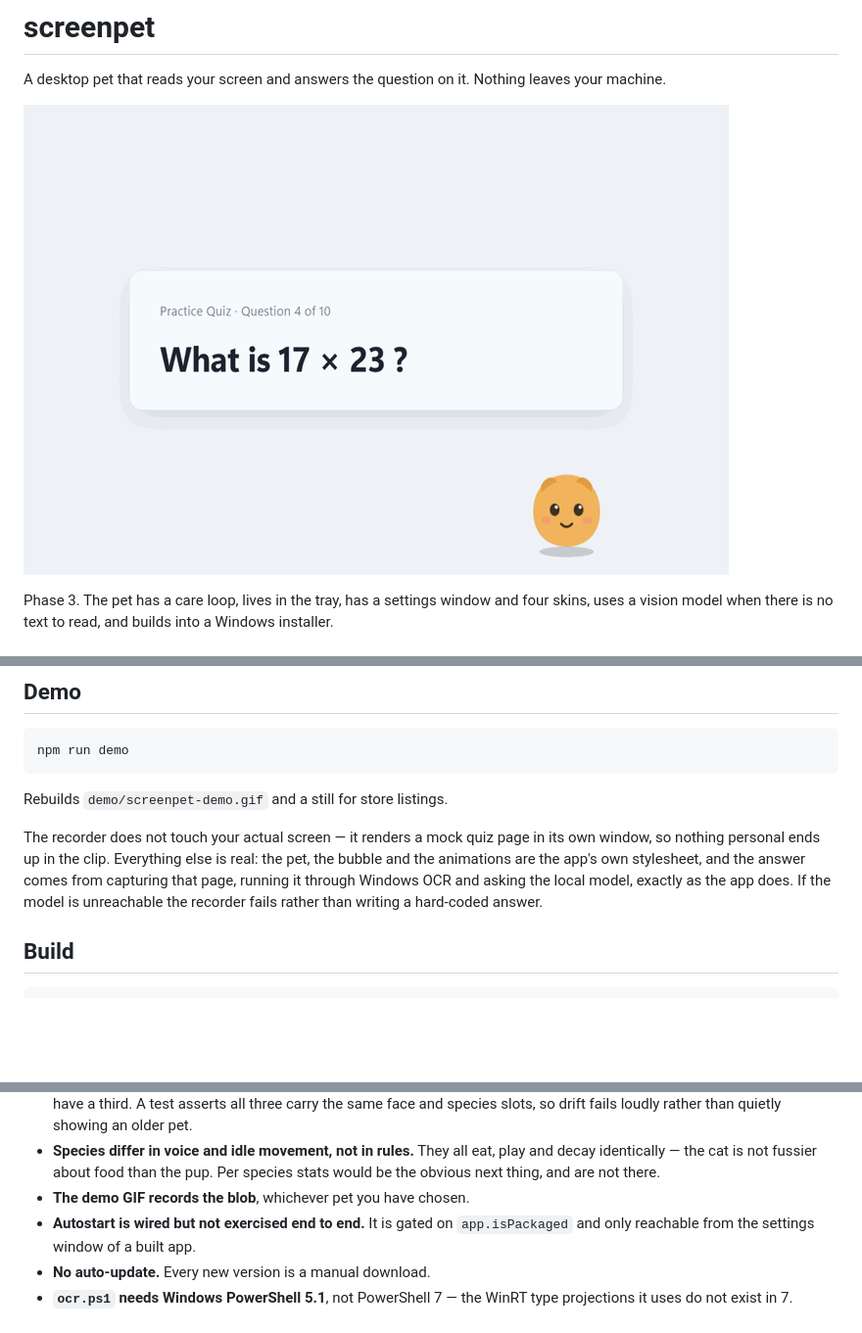
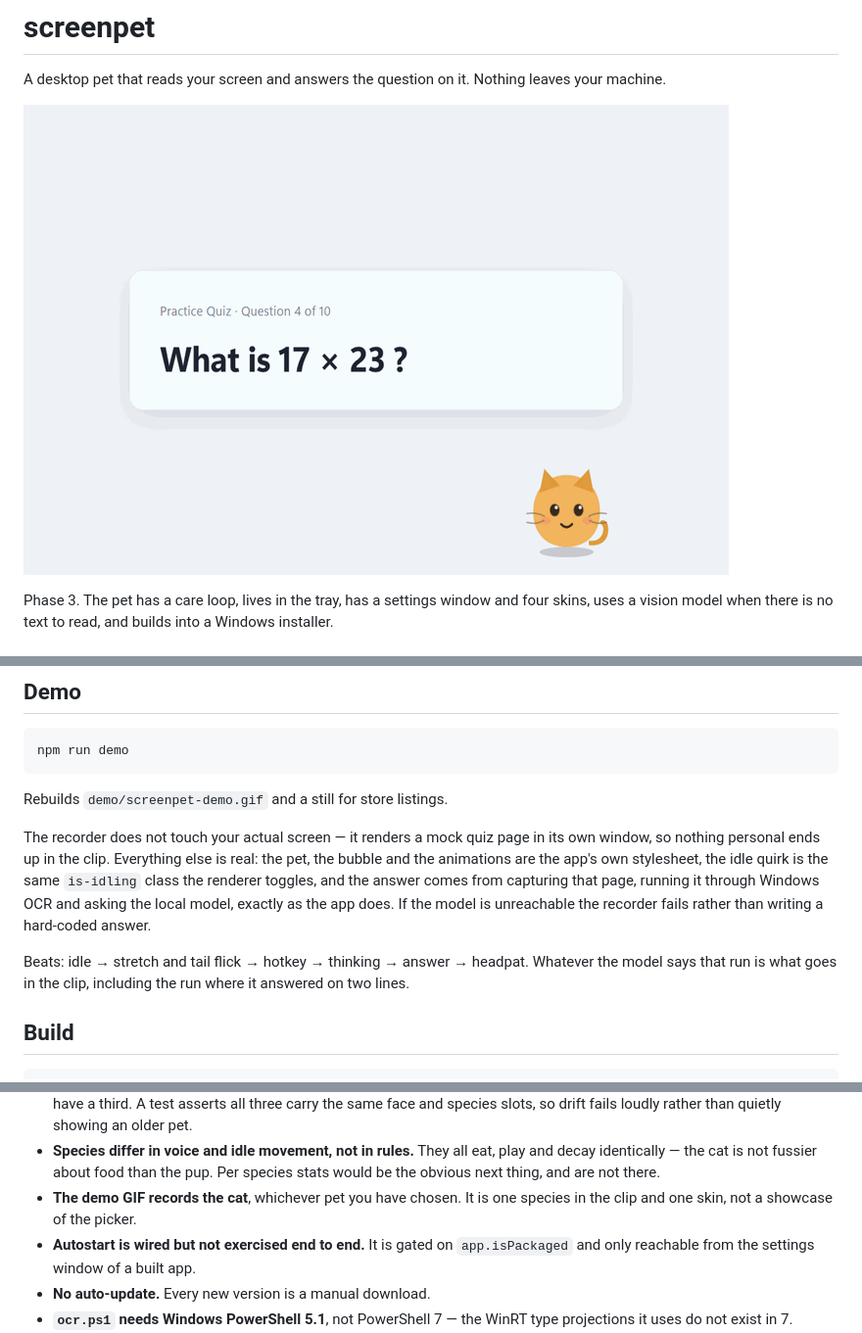
Before and after one commit to OmkarPalika/screenpet, a Markdown page: README.md, 3 parts joined by grey strips. Shown at 98% size. Rendered like a GitHub page; pictures changed too: demo/screenpet-demo.gif; blank space fills up the shorter version.

```diff
--- a/README.md
+++ b/README.md
@@ -268,10 +268,15 @@ Rebuilds `demo/screenpet-demo.gif` and a still for store listings.
 
 The recorder does not touch your actual screen — it renders a mock quiz page in
 its own window, so nothing personal ends up in the clip. Everything else is real:
-the pet, the bubble and the animations are the app's own stylesheet, and the
-answer comes from capturing that page, running it through Windows OCR and asking
-the local model, exactly as the app does. If the model is unreachable the
-recorder fails rather than writing a hard-coded answer.
+the pet, the bubble and the animations are the app's own stylesheet, the idle
+quirk is the same `is-idling` class the renderer toggles, and the answer comes
+from capturing that page, running it through Windows OCR and asking the local
+model, exactly as the app does. If the model is unreachable the recorder fails
+rather than writing a hard-coded answer.
+
+Beats: idle → stretch and tail flick → hotkey → thinking → answer → headpat.
+Whatever the model says that run is what goes in the clip, including the run
+where it answered on two lines.
 
 ## Build
 
@@ -420,7 +425,8 @@ exits. The one path the other two cannot reach.
 - **Species differ in voice and idle movement, not in rules.** They all eat, play
   and decay identically — the cat is not fussier about food than the pup. Per
   species stats would be the obvious next thing, and are not there.
-- **The demo GIF records the blob**, whichever pet you have chosen.
+- **The demo GIF records the cat**, whichever pet you have chosen. It is one
+  species in the clip and one skin, not a showcase of the picker.
 - **Autostart is wired but not exercised end to end.** It is gated on
   `app.isPackaged` and only reachable from the settings window of a built app.
 - **No auto-update.** Every new version is a manual download.
```
Also changed, not shown: demo/screenpet-still.png, 2 other files.
